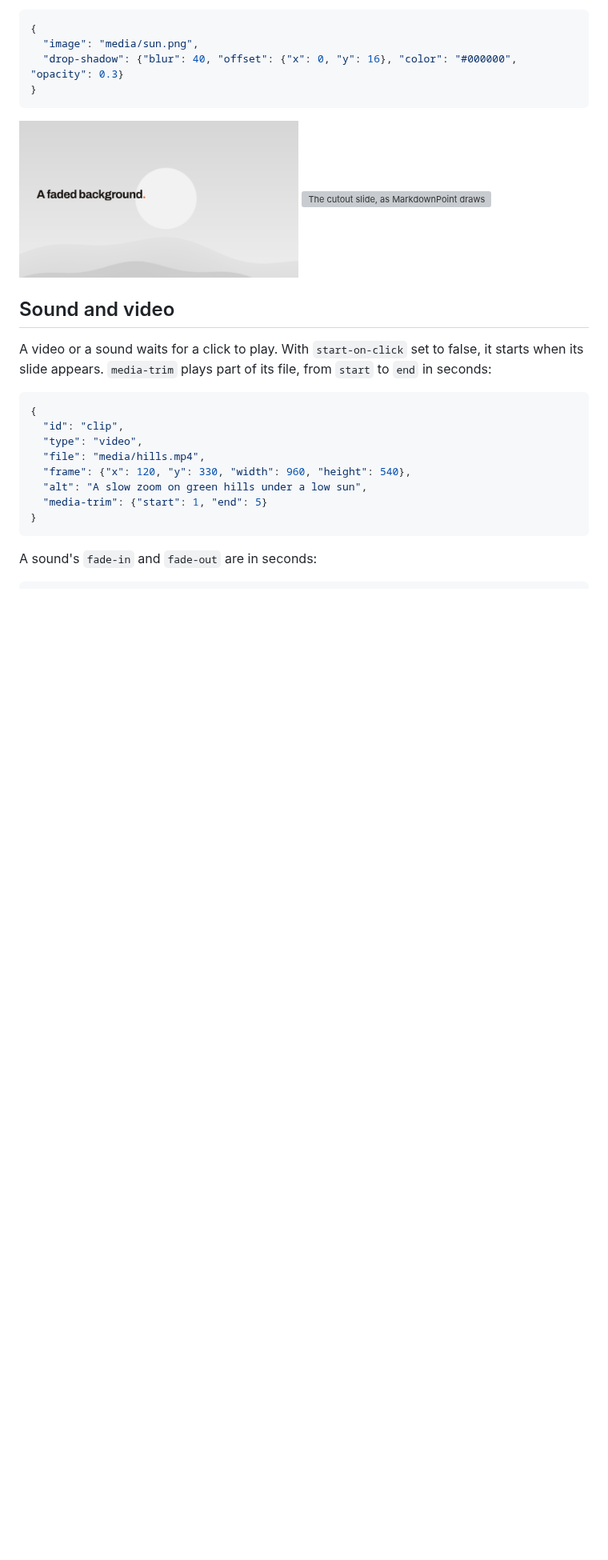
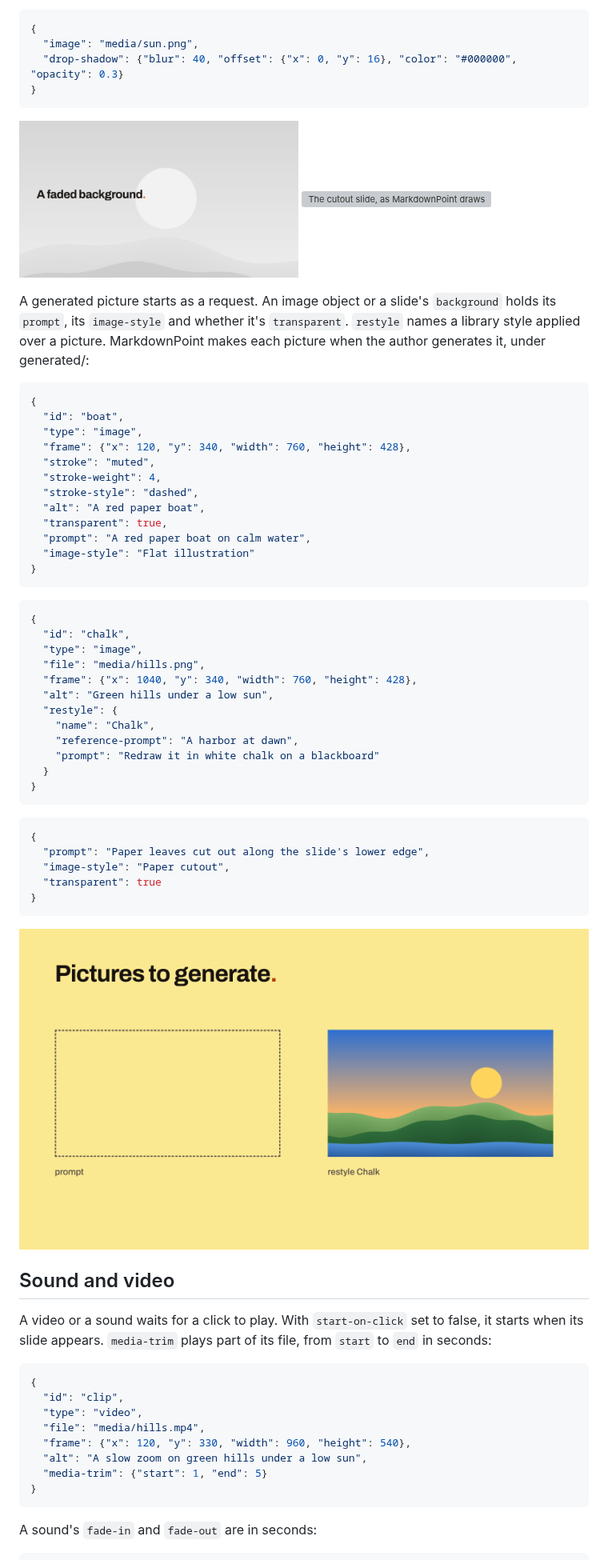
Before and after one commit to markdownpoint/format, a Markdown page: mdpoint-file.md, the part around the change. Shown at 80% size. GitHub-like rendering; pictures changed too: images/pictures-generate.png (added); blank space fills up the shorter version; grey boxes are pictures that could not be loaded.

Commit message:
Publish from MarkdownPoint b7d439f3

````diff
--- a/mdpoint-file.md
+++ b/mdpoint-file.md
@@ -318,6 +318,48 @@ A picture with transparency casts its `drop-shadow` from its shape:
 
 <img src="images/pictures-faded.png" alt="The faded slide, as MarkdownPoint draws it" width="49%"> <img src="images/pictures-cutout.png" alt="The cutout slide, as MarkdownPoint draws it" width="49%">
 
+A generated picture starts as a request. An image object or a slide's `background` holds its `prompt`, its `image-style` and whether it's `transparent`. `restyle` names a library style applied over a picture. MarkdownPoint makes each picture when the author generates it, under generated/:
+
+```json
+{
+  "id": "boat",
+  "type": "image",
+  "frame": {"x": 120, "y": 340, "width": 760, "height": 428},
+  "stroke": "muted",
+  "stroke-weight": 4,
+  "stroke-style": "dashed",
+  "alt": "A red paper boat",
+  "transparent": true,
+  "prompt": "A red paper boat on calm water",
+  "image-style": "Flat illustration"
+}
+```
+
+```json
+{
+  "id": "chalk",
+  "type": "image",
+  "file": "media/hills.png",
+  "frame": {"x": 1040, "y": 340, "width": 760, "height": 428},
+  "alt": "Green hills under a low sun",
+  "restyle": {
+    "name": "Chalk",
+    "reference-prompt": "A harbor at dawn",
+    "prompt": "Redraw it in white chalk on a blackboard"
+  }
+}
+```
+
+```json
+{
+  "prompt": "Paper leaves cut out along the slide's lower edge",
+  "image-style": "Paper cutout",
+  "transparent": true
+}
+```
+
+![The generate slide, as MarkdownPoint draws it](images/pictures-generate.png)
+
 ## Sound and video
 
 A video or a sound waits for a click to play. With `start-on-click` set to false, it starts when its slide appears. `media-trim` plays part of its file, from `start` to `end` in seconds:
````
Also changed, not shown: examples/pictures/slides.md (+14 -0 lines), 1 other file.
